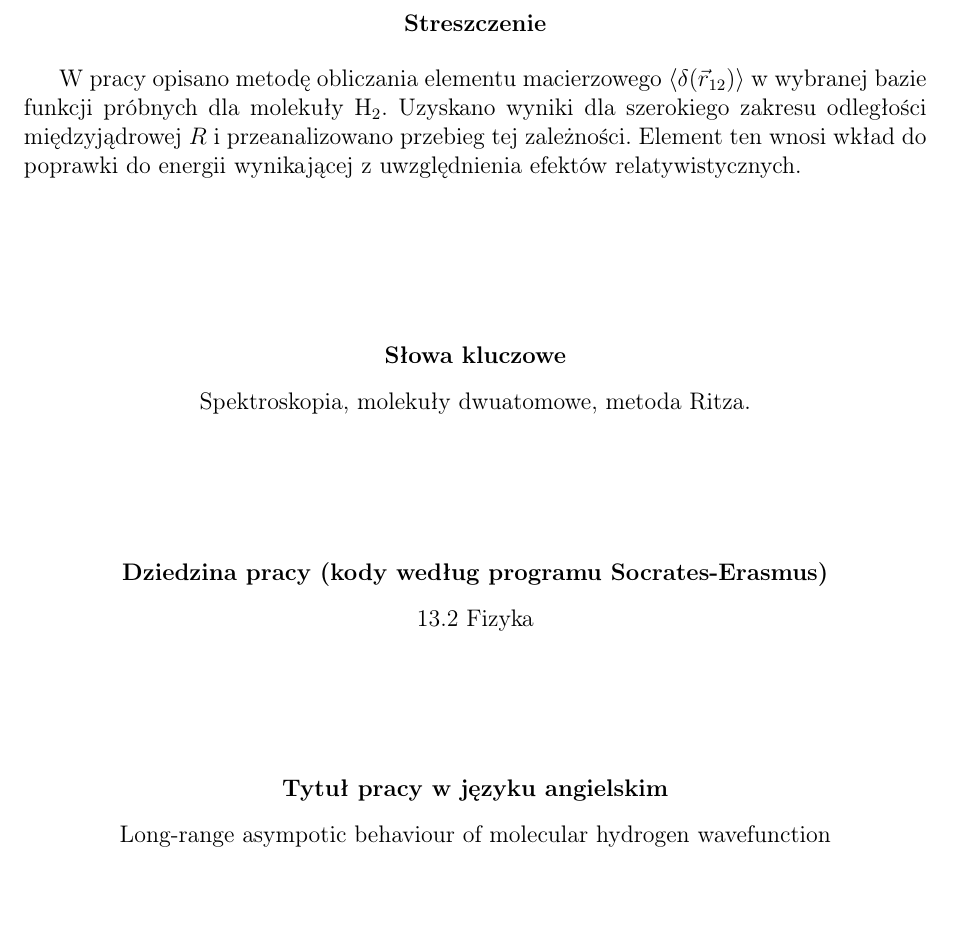
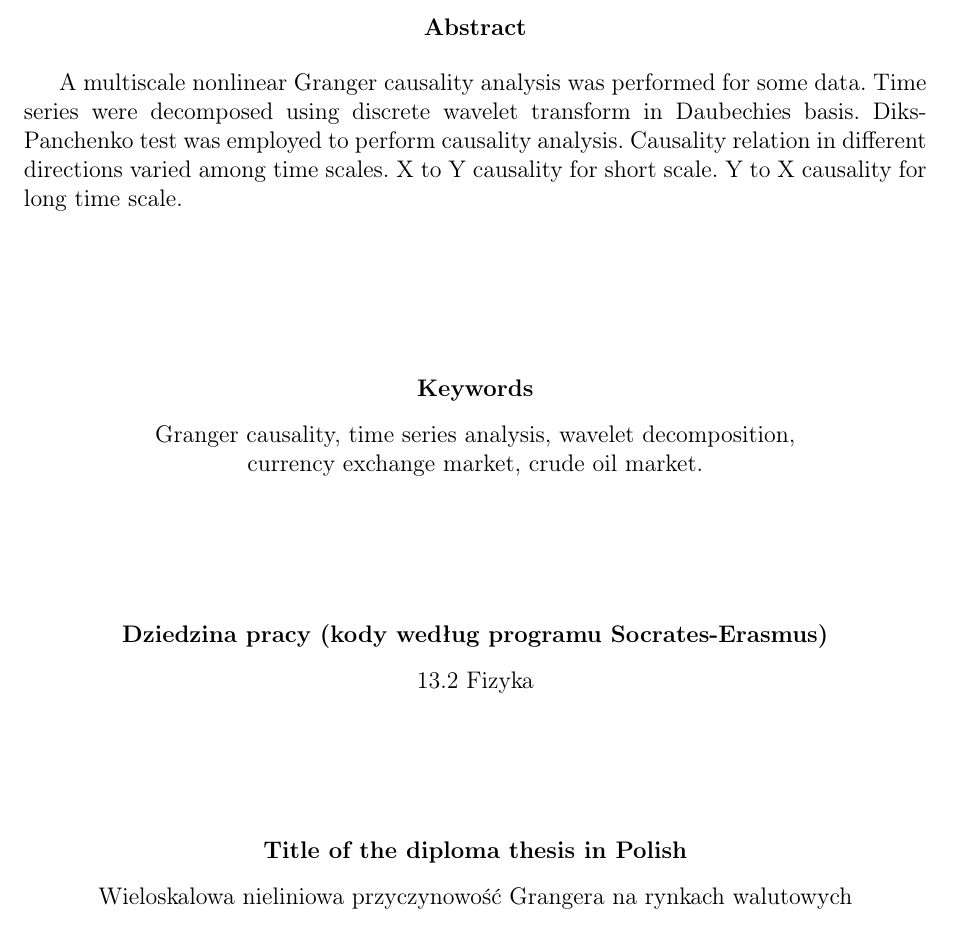
Before and after one commit to marcinkruk/mgr, a LaTeX thesis (thesis.tex, which reads tex/abstract_and_keywords.tex): part of page 3 of 4, cut at the place of the change, the shorter picture padded with empty space. Compiled offline with pdfLaTeX.

Commit message:
WIP title and keywords

```diff
--- a/tex/abstract_and_keywords.tex
+++ b/tex/abstract_and_keywords.tex
@@ -1,22 +1,28 @@
 \newpage
 \begin{center}
-\textbf{Streszczenie}
+\textbf{Abstract}
 \end{center}
 
-W pracy opisano metodę obliczania elementu macierzowego $\braket{\delta({\vec{r}_{12}})}$  w wybranej bazie funkcji próbnych dla molekuły H$_2$. Uzyskano wyniki dla szerokiego zakresu odległości międzyjądrowej $R$ i przeanalizowano przebieg tej zależności. Element ten wnosi wkład do poprawki do energii wynikającej z uwzględnienia efektów relatywistycznych.
+A multiscale nonlinear Granger causality analysis was performed for some data.
+Time series were decomposed using discrete wavelet transform in Daubechies basis.
+Diks-Panchenko test was employed to perform causality analysis.
+Causality relation in different directions varied among time scales. X to Y causality for short scale. Y to X causality for long time scale.
 \vspace{2.5cm}
 \begin{center}
-\textbf{Słowa kluczowe}\vspace{0.3cm}
 
-Spektroskopia, molekuły dwuatomowe, metoda Ritza.\\
+\textbf{Keywords}\vspace{0.3cm}
+
+Granger causality, time series analysis, wavelet decomposition, \mbox{currency exchange market}, crude oil market.\\
 \vspace{2.5cm}
+
 \textbf{Dziedzina pracy (kody według programu Socrates-Erasmus)}\vspace{0.3cm}
 
 13.2 Fizyka\\
 \vspace{2.5cm}
-\textbf{Tytuł pracy w języku angielskim}\vspace{0.3cm}
 
-Long-range asympotic behaviour of molecular hydrogen wavefunction
+\textbf{Title of the diploma thesis in Polish}\vspace{0.3cm}
+
+Wieloskalowa nieliniowa przyczynowość Grangera na rynkach walutowych
 \end{center}
 
 % TODO: Probably move this pagenumbering thing to the thesis.tex file.
```
